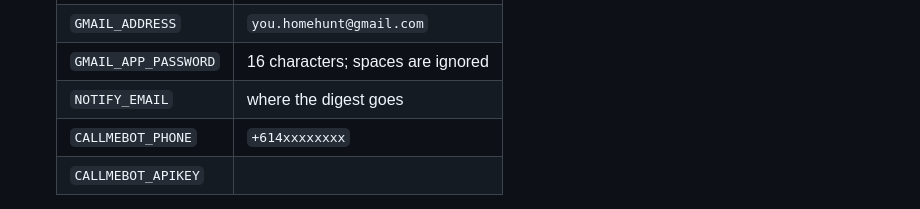
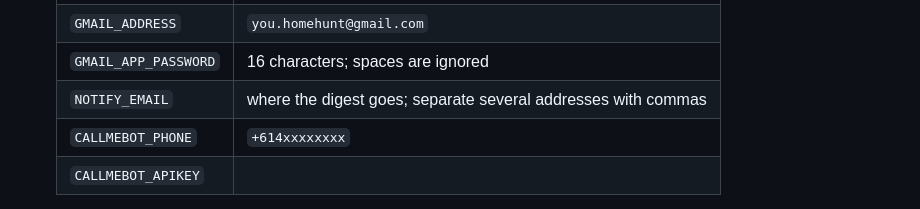
Before and after one commit to psech/property-hunter, a Markdown page: README.md, the part around the change. GitHub-like rendering.

Commit message:
Note that NOTIFY_EMAIL takes several addresses
AI-Assisted-By: Claude Code

```diff
--- a/README.md
+++ b/README.md
@@ -50,7 +50,7 @@ To skip the alerts inbox for a run, add `--no-inbox` to the `hunter` command.
    | `ORS_API_KEY` | |
    | `GMAIL_ADDRESS` | `you.homehunt@gmail.com` |
    | `GMAIL_APP_PASSWORD` | 16 characters; spaces are ignored |
-   | `NOTIFY_EMAIL` | where the digest goes |
+   | `NOTIFY_EMAIL` | where the digest goes; separate several addresses with commas |
    | `CALLMEBOT_PHONE` | `+614xxxxxxxx` |
    | `CALLMEBOT_APIKEY` | |
 
```
